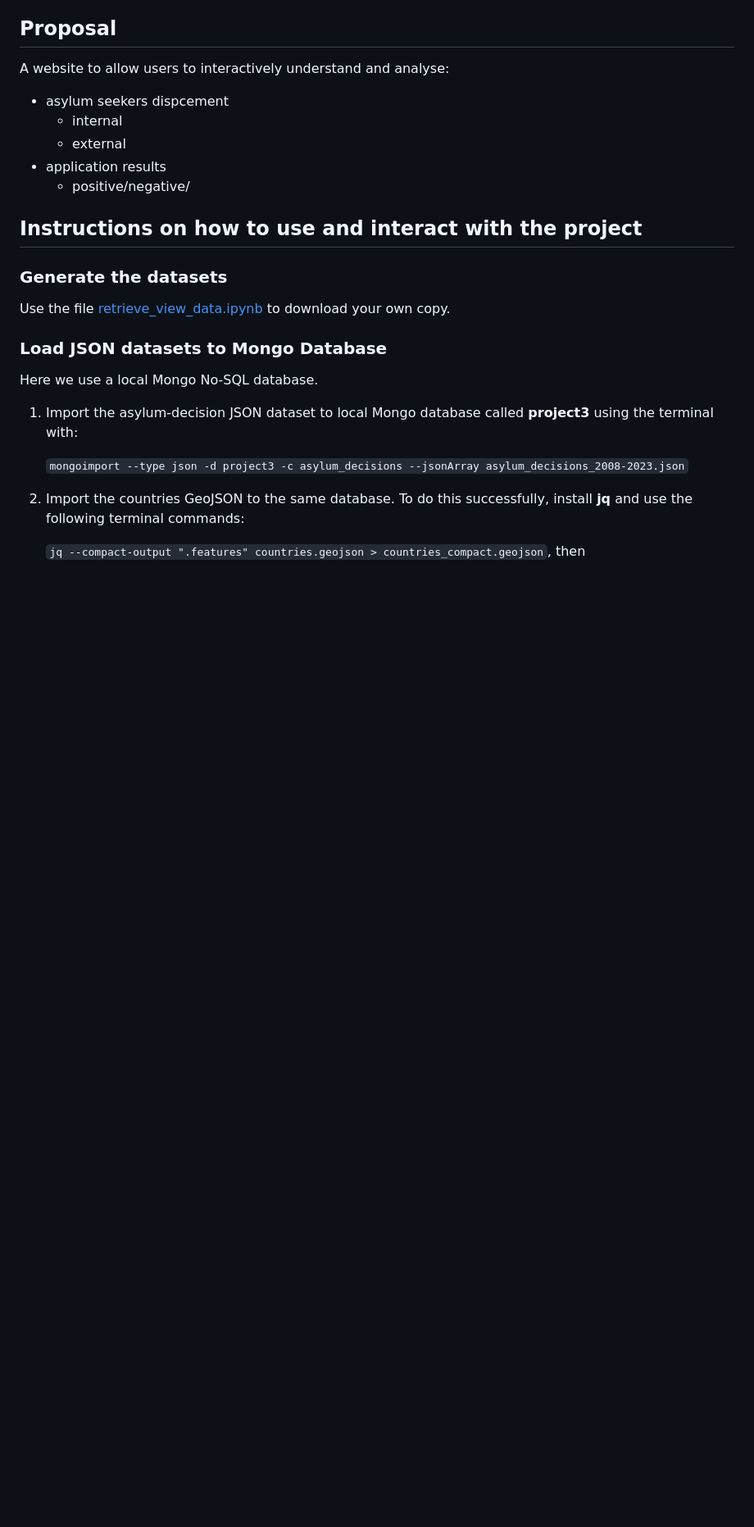
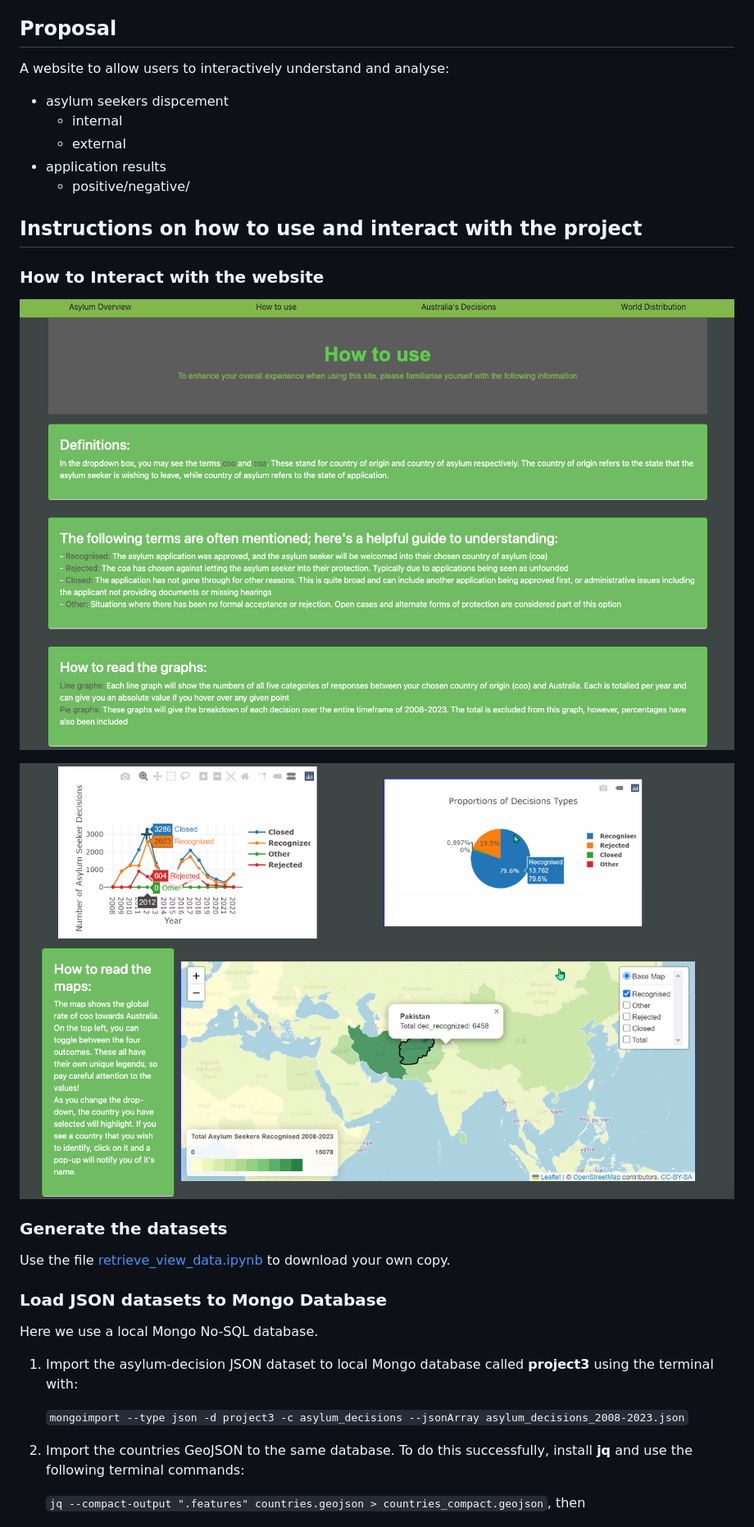
Before and after one commit to wrube/Project-3-Group-1, a Markdown page: README.md, the part around the change. Shown: that part at 82% size. GitHub-like rendering; pictures changed too: static/images/How2_1.png (added), static/images/How2_2.png (added); blank space fills up the shorter version.

Commit message:
added how to

```diff
--- a/README.md
+++ b/README.md
@@ -23,6 +23,11 @@ A website to allow users to interactively understand and analyse:
 
 ## Instructions on how to use and interact with the project
 
+### How to Interact with the website
+
+![How to part 1](./static/images/How2_1.png)
+
+![How to part 1](./static/images/How2_2.png)
 
 ### Generate the datasets
 
```
